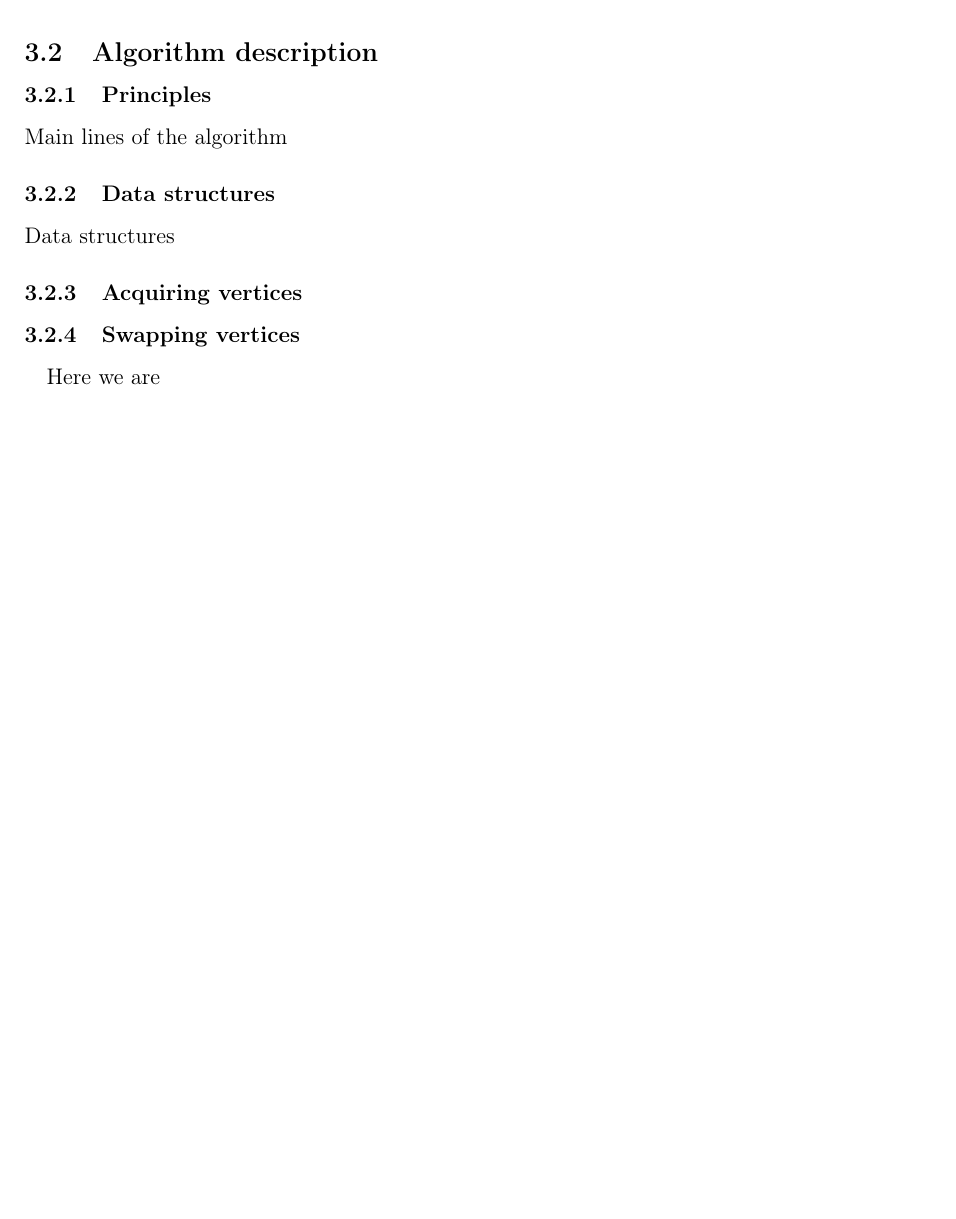
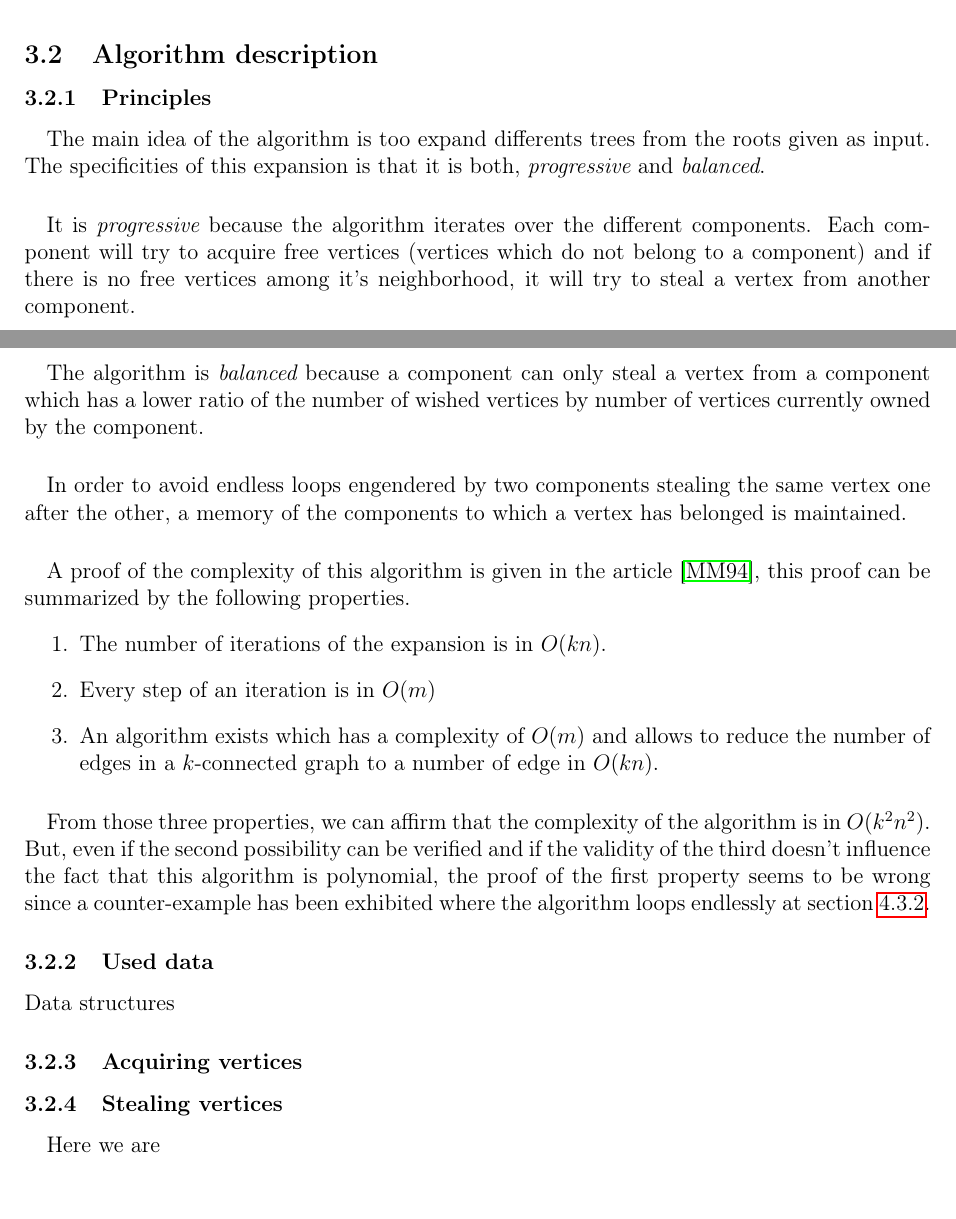
Before and after one commit to medrimonia/per2013, a LaTeX document (papers/report.tex, which reads papers/report/Problematic.tex): part of page 9 of 23 before the commit and two parts of pages 9 and 10 of 24 after it, the two joined at a grey line, cut so that both start at the same text, the shorter picture padded with empty space. Compiled offline with pdfLaTeX.

Commit message:
Algorithm principles

```diff
--- a/papers/report/Problematic.tex
+++ b/papers/report/Problematic.tex
@@ -67,14 +67,47 @@ Figure~\ref{fig:inputOutput}.
 
 \subsection{Algorithm description}
 \subsubsection{Principles}
-Main lines of the algorithm
+\paragraph{}
+The main idea of the algorithm is too expand differents trees from the roots
+given as input. The specificities of this expansion is that it is both,
+{\em progressive} and {\em balanced}.
+\paragraph{}
+It is {\em progressive} because the algorithm iterates over the different
+components. Each component will try to acquire free vertices (vertices which
+do not belong to a component) and if there is no free vertices among it's
+neighborhood, it will try to steal a vertex from another component.
+\paragraph{}
+The algorithm is {\em balanced} because a component can only steal a vertex
+from a component which has a lower ratio of the number of wished vertices by
+number of vertices currently owned by the component.
+\paragraph{}
+In order to avoid endless loops engendered by two components stealing the same
+vertex one after the other, a memory of the components to which a vertex has
+belonged is maintained.
+\paragraph{}
+A proof of the complexity of this algorithm is given in the
+article~\cite{JS94}, this proof can be summarized by the following properties.
+\begin{enumerate}
+\item The number of iterations of the expansion is in $O(kn)$.
+\item Every step of an iteration is in $O(m)$
+\item An algorithm exists which has a complexity of $O(m)$ and allows to
+  reduce the number of edges in a $k$-connected graph to a number of edge in
+  $O(kn)$.
+\end{enumerate}
+\paragraph{}
+From those three properties, we can affirm that the complexity of the
+algorithm is in $O(k^2n^2)$. But, even if the second possibility can be
+verified and if the validity of the third doesn't influence the fact that this
+algorithm is polynomial, the proof of the first property seems to be wrong
+since a counter-example has been exhibited where the algorithm loops endlessly
+at section~\ref{counter-example}.
 
-\subsubsection{Data structures}
+\subsubsection{Used data}
 Data structures
 
 \subsubsection{Acquiring vertices}
 
-\subsubsection{Swapping vertices}
+\subsubsection{Stealing vertices}
 
 \paragraph{}
 Here we are
```
Also changed, not shown: papers/report/CounterExample.tex (+1 -2 lines).
